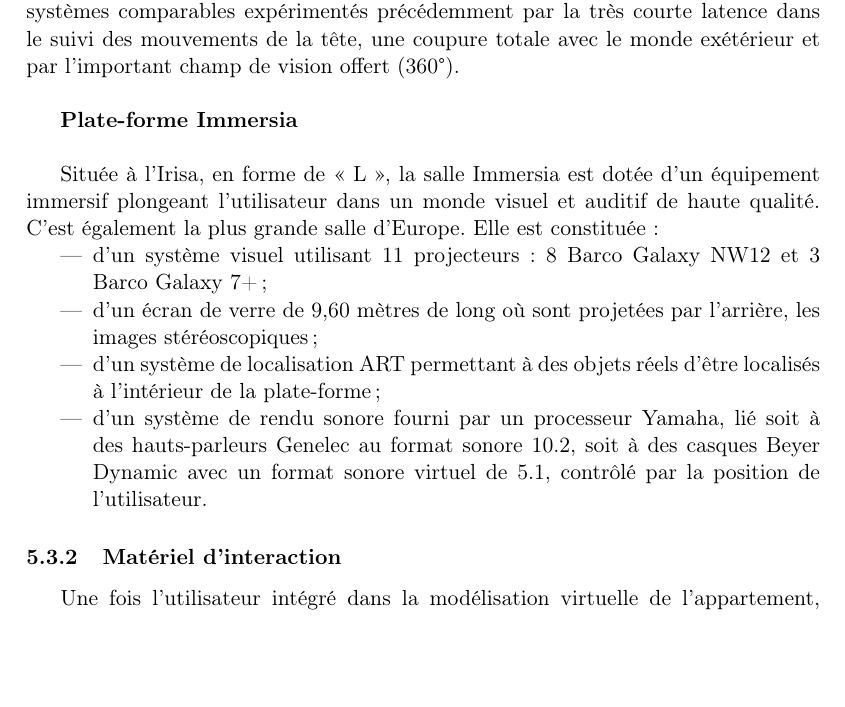
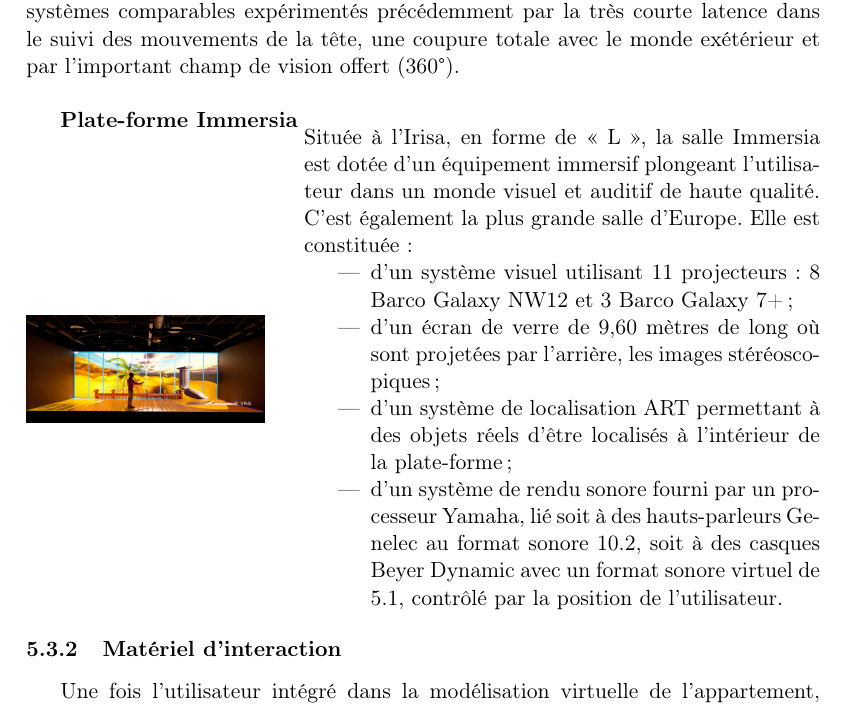
Before and after one commit to nhurman/avalon, a LaTeX paper (Rapports/1-PreEtude.tex, which reads Rapports/1-PreEtude/specifications.tex): part of page 14 of 19, cut so that both start at the same text, the shorter picture padded with empty space. Compiled offline with pdfLaTeX.

Commit message:
Update specifications.tex

```diff
--- a/Rapports/1-PreEtude/specifications.tex
+++ b/Rapports/1-PreEtude/specifications.tex
@@ -107,7 +107,11 @@ Le dispositif se démarque des systèmes comparables expérimentés précédemme
 
 \textbf{Plate-forme Immersia}
 \\
-
+		\noindent\begin{minipage}{0.3\textwidth}
+			\includegraphics[width=\linewidth]{1-PreEtude/img/immersia}
+			\end{minipage}
+			\hfill
+			\begin{minipage}{0.65\textwidth}
 			Située à l'Irisa, en forme de « L », la salle Immersia est dotée d'un équipement immersif plongeant l'utilisateur dans un monde visuel et auditif de haute qualité. C'est également la plus grande salle d'Europe.
 			Elle est constituée  :
 			\begin{itemize}
@@ -116,6 +120,8 @@ Elle est constituée  :
   				\item d'un système de localisation ART permettant à des objets réels d'être localisés à l'intérieur de la plate-forme ;
   				\item d'un système de rendu sonore fourni par un processeur Yamaha, lié soit à des hauts-parleurs Genelec au format sonore 10.2, soit à des casques Beyer Dynamic avec un format sonore virtuel de 5.1, contrôlé par la position de l'utilisateur.
 			\end{itemize}
+		\end{minipage}
+
 
 \subsubsection{Matériel d'interaction}
 Une fois l'utilisateur intégré dans la modélisation virtuelle de l'appartement, nous avons à notre disposition plusieurs équipements pour le faire interagir avec son environnement :
```
Lines whose indentation alone changed are shown as unchanged.
